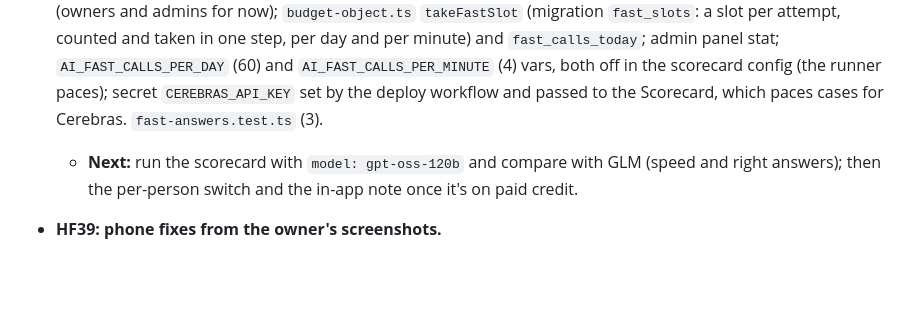
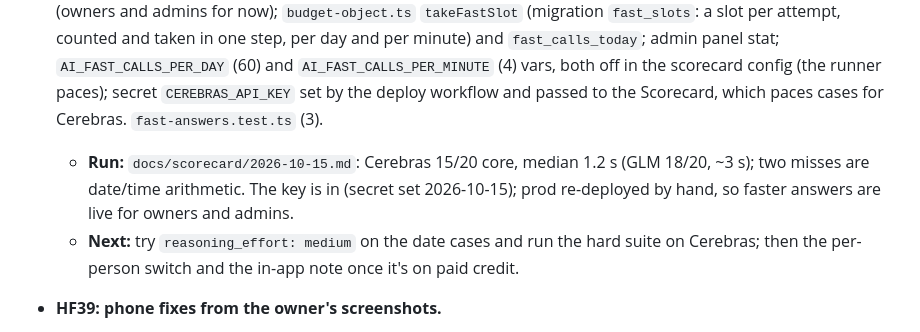
Before and after one commit to rishiparyani/assistant, a Markdown page: tasks/STATUS.md, the part around the change. Drawn GitHub-style; blank space fills up the shorter version.

```diff
--- a/tasks/STATUS.md
+++ b/tasks/STATUS.md
@@ -5,7 +5,8 @@ _Updated: 2026-10-14_
 ## Last done
 
 - **HF40: faster answers from Cerebras** (decision 2026-10-15). `models.ts`: `gpt-oss-120b` (provider `cerebras`, level 1, `effort: low`), `AiSettings.fast` / `fastCallsPerDay`, `modelsFor(level, s, fast)`; `client.ts` `callCerebras` (OpenAI-shaped, straight to Cerebras, a ModelError on refusal so GLM answers); `access.ts` `fasterAnswers` (owners and admins for now); `budget-object.ts` `takeFastSlot` (migration `fast_slots`: a slot per attempt, counted and taken in one step, per day and per minute) and `fast_calls_today`; admin panel stat; `AI_FAST_CALLS_PER_DAY` (60) and `AI_FAST_CALLS_PER_MINUTE` (4) vars, both off in the scorecard config (the runner paces); secret `CEREBRAS_API_KEY` set by the deploy workflow and passed to the Scorecard, which paces cases for Cerebras. `fast-answers.test.ts` (3).
-  - **Next:** run the scorecard with `model: gpt-oss-120b` and compare with GLM (speed and right answers); then the per-person switch and the in-app note once it's on paid credit.
+  - **Run:** `docs/scorecard/2026-10-15.md`: Cerebras 15/20 core, median 1.2 s (GLM 18/20, ~3 s); two misses are date/time arithmetic. The key is in (secret set 2026-10-15); prod re-deployed by hand, so faster answers are live for owners and admins.
+  - **Next:** try `reasoning_effort: medium` on the date cases and run the hard suite on Cerebras; then the per-person switch and the in-app note once it's on paid credit.
 
 - **HF39: phone fixes from the owner's screenshots.**
   - **Keyboard:** the chat opened from Help still had its message box half under the keyboard. Inside an iPhone sheet a view's measured position is relative to the sheet, and a box that focuses itself raises the keyboard before listeners attach. `useKeyboardRoom` (`src/keyboard.ts`) now uses the keyboard's own height (both screens reach the screen's bottom), reads a keyboard already up (`Keyboard.metrics()`), and re-reads on did-show and frame changes.
```
Also changed, not shown: docs/scorecard/2026-10-15.md (added, +47 -0 lines).
